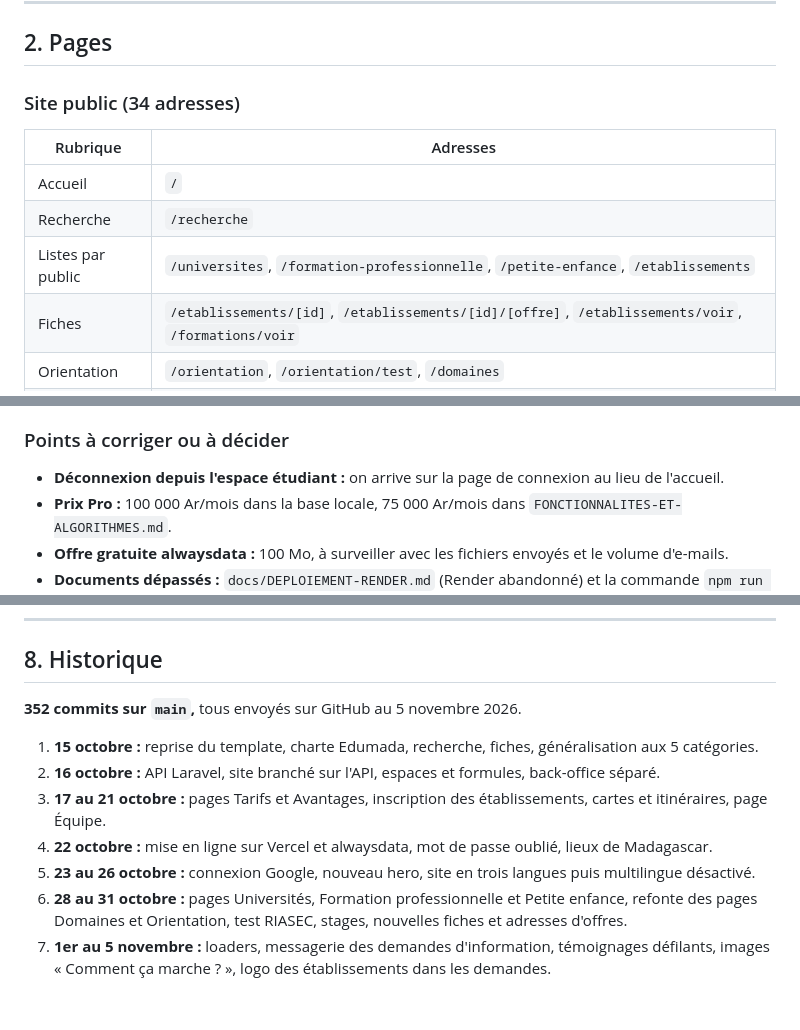
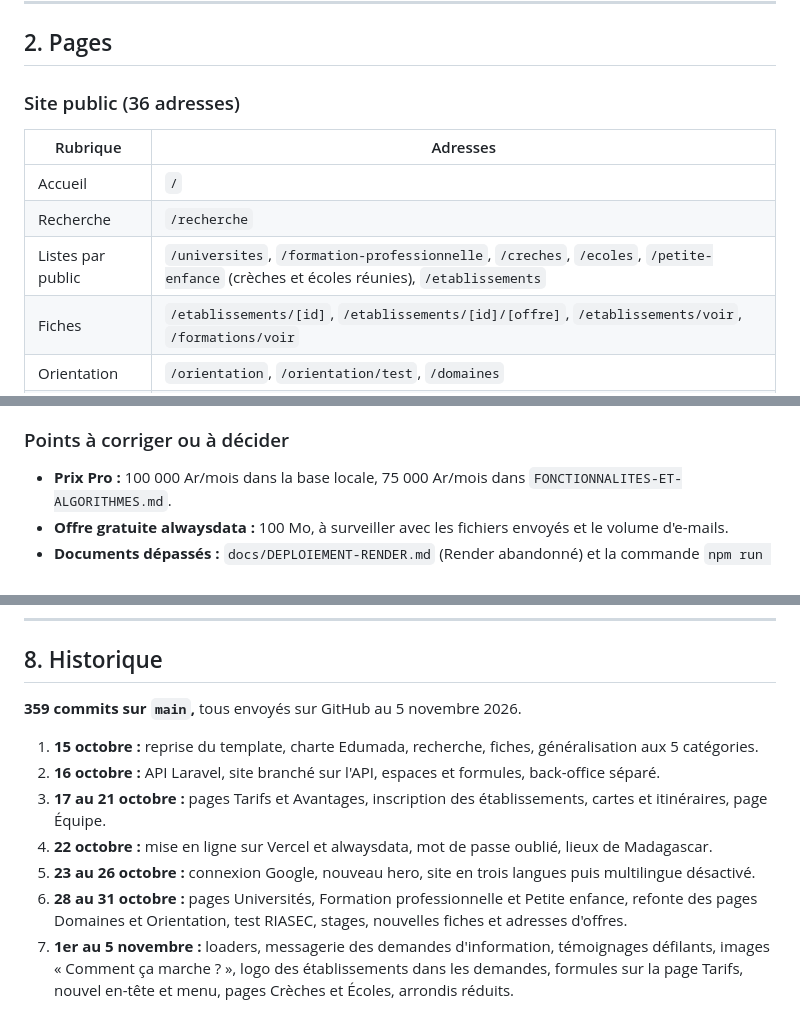
Before and after one commit to Collab-edu/Edumada, a Markdown page: docs/ETAT-DU-PROJET.md, 3 parts joined by grey strips. Drawn GitHub-style.

Commit message:
Docs : état du projet mis à jour
Co-Authored-By: Claude Opus 5.5 <noreply@anthropic.com>

```diff
--- a/docs/ETAT-DU-PROJET.md
+++ b/docs/ETAT-DU-PROJET.md
@@ -31,13 +31,13 @@ Un seul dépôt, trois applications :
 
 ## 2. Pages
 
-### Site public (34 adresses)
+### Site public (36 adresses)
 
 | Rubrique | Adresses |
 |---|---|
 | Accueil | `/` |
 | Recherche | `/recherche` |
-| Listes par public | `/universites`, `/formation-professionnelle`, `/petite-enfance`, `/etablissements` |
+| Listes par public | `/universites`, `/formation-professionnelle`, `/creches`, `/ecoles`, `/petite-enfance` (crèches et écoles réunies), `/etablissements` |
 | Fiches | `/etablissements/[id]`, `/etablissements/[id]/[offre]`, `/etablissements/voir`, `/formations/voir` |
 | Orientation | `/orientation`, `/orientation/test`, `/domaines` |
 | Stages | `/stages`, `/stages/voir` |
@@ -242,7 +242,6 @@ docs/                     Documentation
 - **Multilingue :** fr, en et mg sont prêts mais désactivés (`I18N_ENABLED = false`). À l'activation : passer l'interrupteur à `true`, relancer `node scripts/build-locale-routes.mjs` et traduire les textes ajoutés depuis le 26 octobre, ainsi que les images « Comment ça marche ? ».
 
 ### Points à corriger ou à décider
-- **Déconnexion depuis l'espace étudiant :** on arrive sur la page de connexion au lieu de l'accueil.
 - **Prix Pro :** 100 000 Ar/mois dans la base locale, 75 000 Ar/mois dans `FONCTIONNALITES-ET-ALGORITHMES.md`.
 - **Offre gratuite alwaysdata :** 100 Mo, à surveiller avec les fichiers envoyés et le volume d'e-mails.
 - **Documents dépassés :** `docs/DEPLOIEMENT-RENDER.md` (Render abandonné) et la commande `npm run deploy` (GitHub Pages).
@@ -278,7 +277,7 @@ L'API demande PHP 8.3 ou plus et une base MariaDB ou MySQL : voir [`backend/READ
 
 ## 8. Historique
 
-**352 commits sur `main`,** tous envoyés sur GitHub au 5 novembre 2026.
+**359 commits sur `main`,** tous envoyés sur GitHub au 5 novembre 2026.
 
 1. **15 octobre :** reprise du template, charte Edumada, recherche, fiches, généralisation aux 5 catégories.
 2. **16 octobre :** API Laravel, site branché sur l'API, espaces et formules, back-office séparé.
@@ -286,4 +285,4 @@ L'API demande PHP 8.3 ou plus et une base MariaDB ou MySQL : voir [`backend/READ
 4. **22 octobre :** mise en ligne sur Vercel et alwaysdata, mot de passe oublié, lieux de Madagascar.
 5. **23 au 26 octobre :** connexion Google, nouveau hero, site en trois langues puis multilingue désactivé.
 6. **28 au 31 octobre :** pages Universités, Formation professionnelle et Petite enfance, refonte des pages Domaines et Orientation, test RIASEC, stages, nouvelles fiches et adresses d'offres.
-7. **1er au 5 novembre :** loaders, messagerie des demandes d'information, témoignages défilants, images « Comment ça marche ? », logo des établissements dans les demandes.
+7. **1er au 5 novembre :** loaders, messagerie des demandes d'information, témoignages défilants, images « Comment ça marche ? », logo des établissements dans les demandes, formules sur la page Tarifs, nouvel en-tête et menu, pages Crèches et Écoles, arrondis réduits.
```
